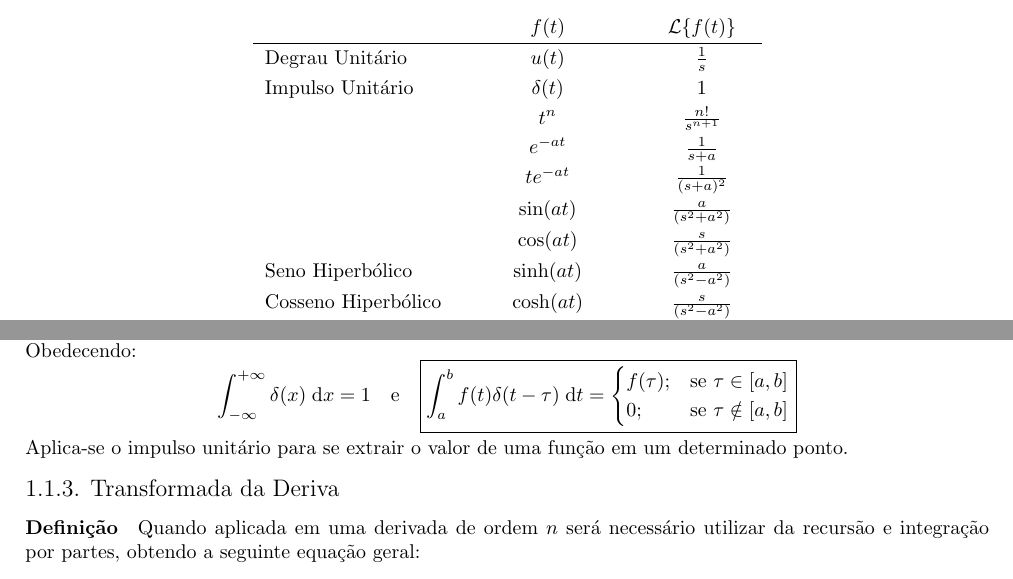
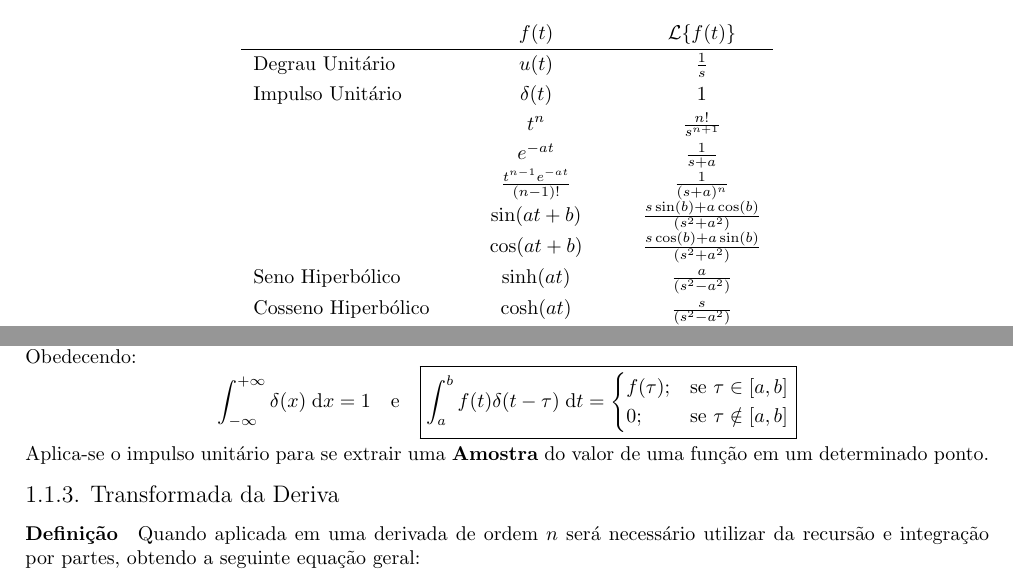
Before and after one commit to tr0fin0/classes_unicamp, a LaTeX document (ea611/ea611.tex): two parts of pages 3 and 4 of 7, joined at a grey line, cut so that both start at the same text. Compiled offline with pdfLaTeX.

Commit message:
:pencil2: change equations

```diff
--- a/ea611/ea611.tex
+++ b/ea611/ea611.tex
@@ -52,9 +52,9 @@
                         Impulso Unitário & $\delta(t)$ & $1$\\
                                          & $t^{n}$     & $\frac{n!}{s^{n+1}}$\\
                                          & $e^{-at}$   & $\frac{1}{s+a}$\\
-                                         & $te^{-at}$  & $\frac{1}{(s+a)^{2}}$\\
-                                         & $\sin(at)$  & $\frac{a}{(s^2+a^2)}$\\
-                                         & $\cos(at)$  & $\frac{s}{(s^2+a^2)}$\\
+                                         & $\frac{t^{n-1}e^{-at}}{(n-1)!}$  & $\frac{1}{(s+a)^{n}}$\\
+                                         & $\sin(at + b)$  & $\frac{s\sin(b) + a\cos(b)}{(s^2+a^2)}$\\
+                                         & $\cos(at + b)$  & $\frac{s\cos(b) + a\sin(b)}{(s^2+a^2)}$\\
                         Seno Hiperbólico    & $\sinh(at)$  & $\frac{a}{(s^2-a^2)}$\\
                         Cosseno Hiperbólico & $\cosh(at)$  & $\frac{s}{(s^2-a^2)}$\\
                                          & $e^{at}\;\sin(bt)$  & $\frac{b}{(s-a)^2+b^2}$\\
@@ -122,7 +122,7 @@
                             \end{cases}
                         }
                     \end{equation*}
-                Aplica-se o impulso unitário para se extrair o valor de uma função em um determinado ponto.
+                Aplica-se o impulso unitário para se extrair uma \textbf{Amostra} do valor de uma função em um determinado ponto.
 
             \subsubsection{Transformada da Deriva}
                 \paragraph{Definição}Quando aplicada em uma derivada de ordem $n$ será necessário utilizar da recursão e integração por partes, obtendo a seguinte equação geral:
```
